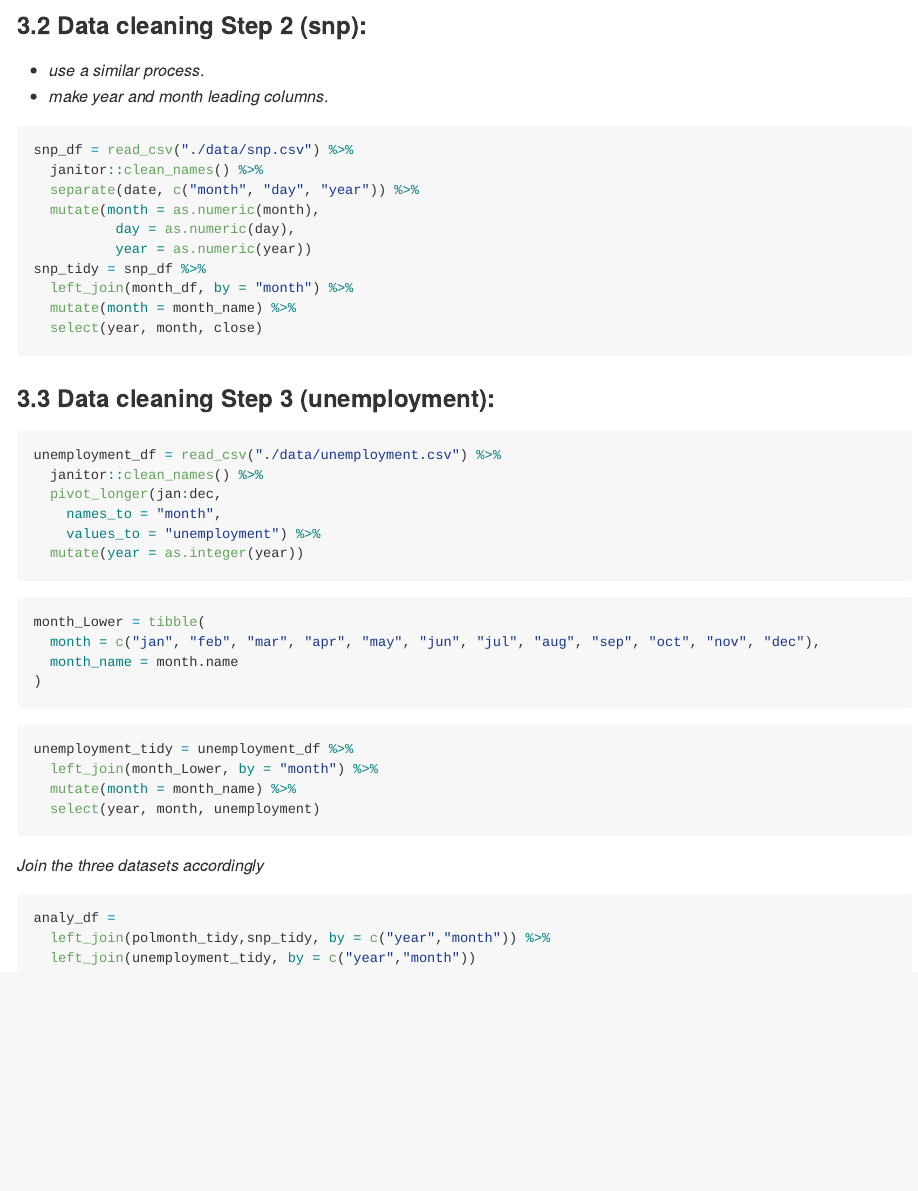
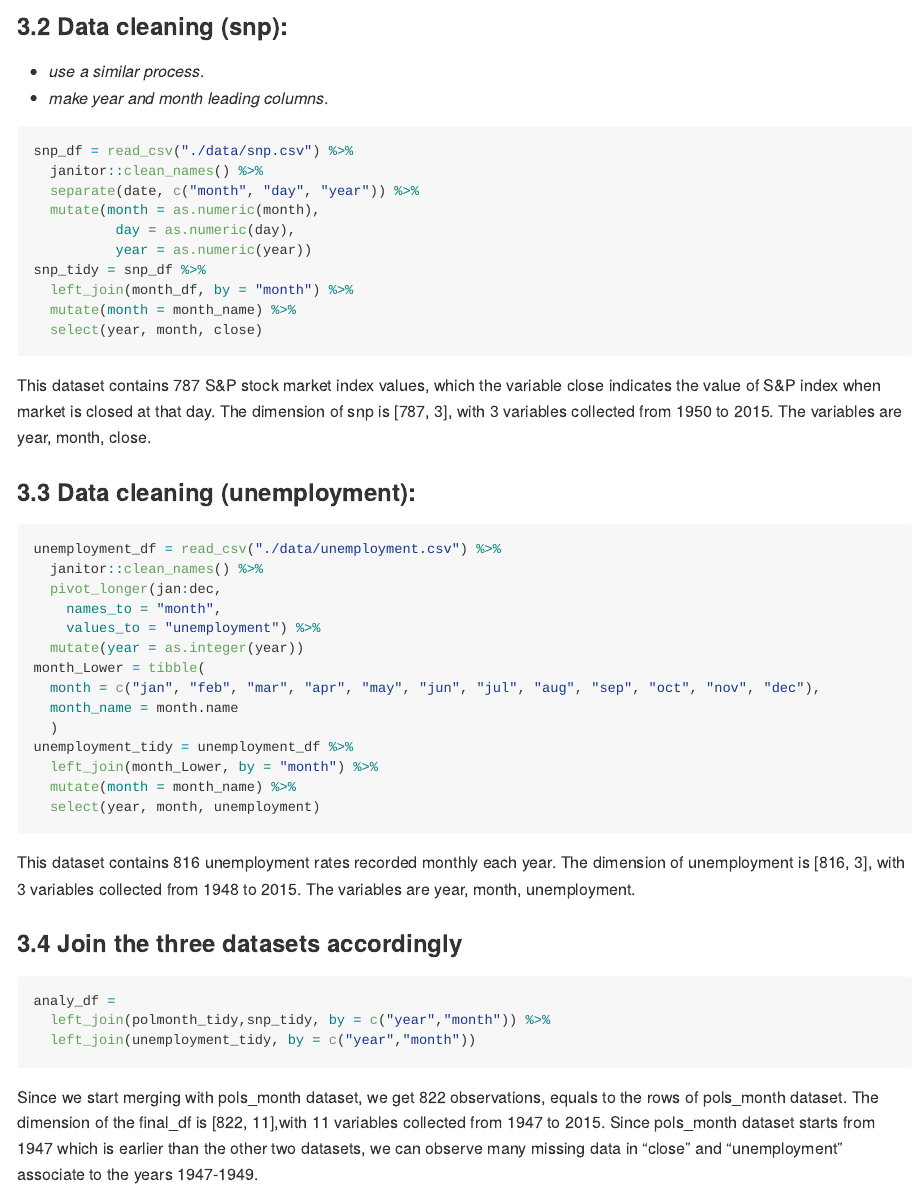
Before and after one commit to seriousbamboo/p8105_hw2_ls3751, an R Markdown document (p8105_hw2_ls3751.Rmd): the page in a window 1100 px wide, from 3430 px down before the commit and from 3520 px down after it, so that both start at the same text. The pictures show the output file p8105_hw2_ls3751.md that the author committed with the source, drawn offline in the style of GitHub.

Commit message:
explanation on Problem 3 and correction on format add inline r for Problem 3

````diff
--- a/p8105_hw2_ls3751.Rmd
+++ b/p8105_hw2_ls3751.Rmd
@@ -159,4 +159,3 @@ polmonth_tidy = polmonth_df %>%
   select(-prez_dem, -prez_gop, -day, -month_name)
 ```
 
-### 3.2 Data cleaning Step 2 (snp):
@@ -163,3 +166,4 @@ polmonth_tidy = polmonth_df %>%
+### 3.2 Data cleaning (snp):
 
 *   _use a similar process_.
 *   _make year and month leading columns_.
@@ -177,7 +181,11 @@ snp_tidy = snp_df %>%
   select(year, month, close)
 ```
 
-### 3.3 Data cleaning Step 3 (unemployment):
+This dataset contains `r nrow(snp_tidy)` S&P stock market index values, which the variable close indicates the value of S&P index when market is closed at that day.
+The dimension of snp is [`r dim(snp_tidy)`], with `r ncol(snp_tidy)` variables collected from `r min(pull(snp_tidy,year))` to `r max(pull(snp_tidy,year))`.
+The variables are `r names(snp_tidy)`.
+
+### 3.3 Data cleaning (unemployment):
 
 ```{r, message = F}
 unemployment_df = read_csv("./data/unemployment.csv") %>%
@@ -186,26 +194,28 @@ unemployment_df = read_csv("./data/unemployment.csv") %>%
     names_to = "month",
     values_to = "unemployment") %>%
   mutate(year = as.integer(year))
-```
-
-```{r}
 month_Lower = tibble(
   month = c("jan", "feb", "mar", "apr", "may", "jun", "jul", "aug", "sep", "oct", "nov", "dec"),
   month_name = month.name
-)
-```
-
-```{r}
+  )
 unemployment_tidy = unemployment_df %>%
   left_join(month_Lower, by = "month") %>%
   mutate(month = month_name) %>%
   select(year, month, unemployment)
 ```
 
-_Join the three datasets accordingly_
+This dataset contains `r nrow(unemployment_tidy)` unemployment rates recorded monthly each year.
+The dimension of unemployment is [`r dim(unemployment_tidy)`], with `r ncol(unemployment_tidy)` variables collected from `r min(pull(unemployment_tidy,year))` to `r max(pull(unemployment_tidy,year))`.
+The variables are `r names(unemployment_tidy)`.
+
+### 3.4 Join the three datasets accordingly
 
 ```{r}
 analy_df =
   left_join(polmonth_tidy,snp_tidy, by = c("year","month")) %>%
   left_join(unemployment_tidy, by = c("year","month"))
 ```
+
+
+Since we start merging with pols_month dataset, we get `r nrow(analy_df)` observations, equals to the rows of pols_month dataset.
+The dimension of the final_df is [`r dim(analy_df)`],with `r ncol(analy_df)` variables collected from `r min(pull(analy_df,year))` to `r max(pull(analy_df,year))`. Since pols_month dataset starts from 1947 which is earlier than the other two datasets, we can observe many missing data in "close" and "unemployment" associate to the years 1947-1949.
````
Also changed, not shown: p8105_hw2_ls3751.md, p8105_hw2_ls3751.Rmd (6 more changed lines).
